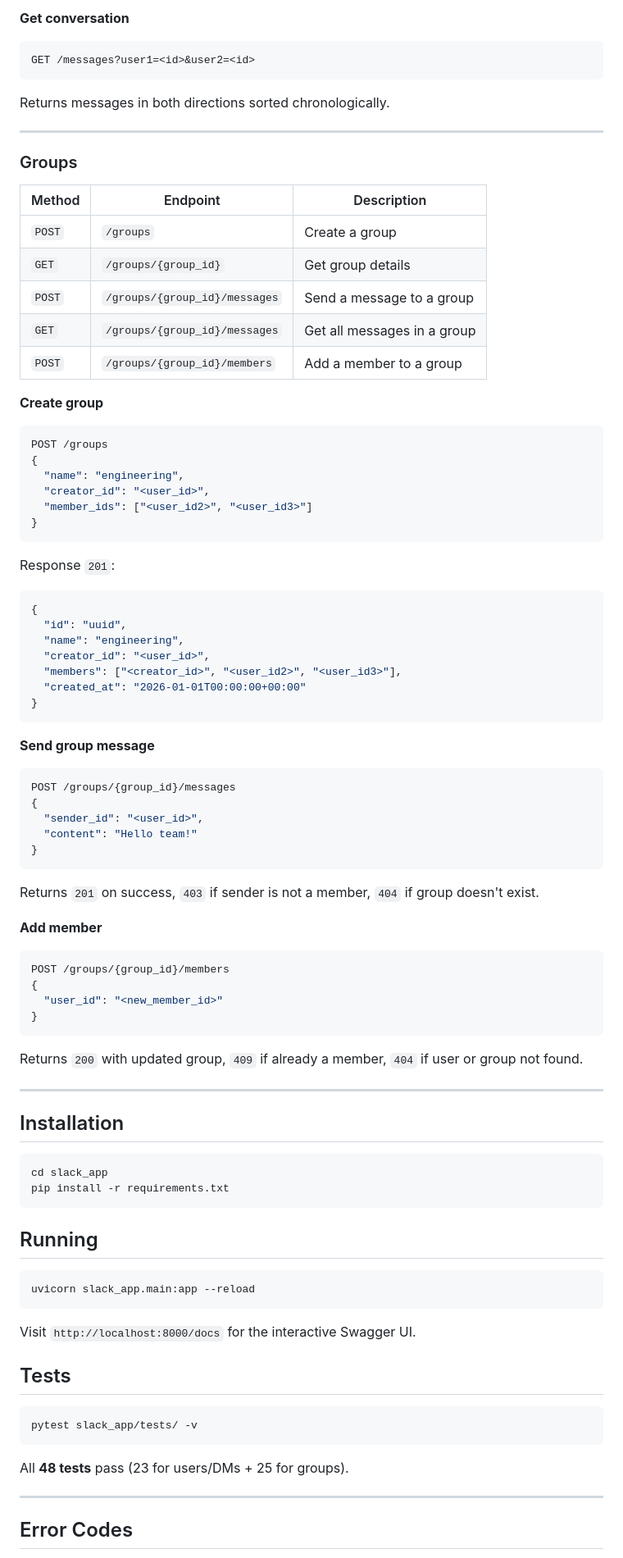
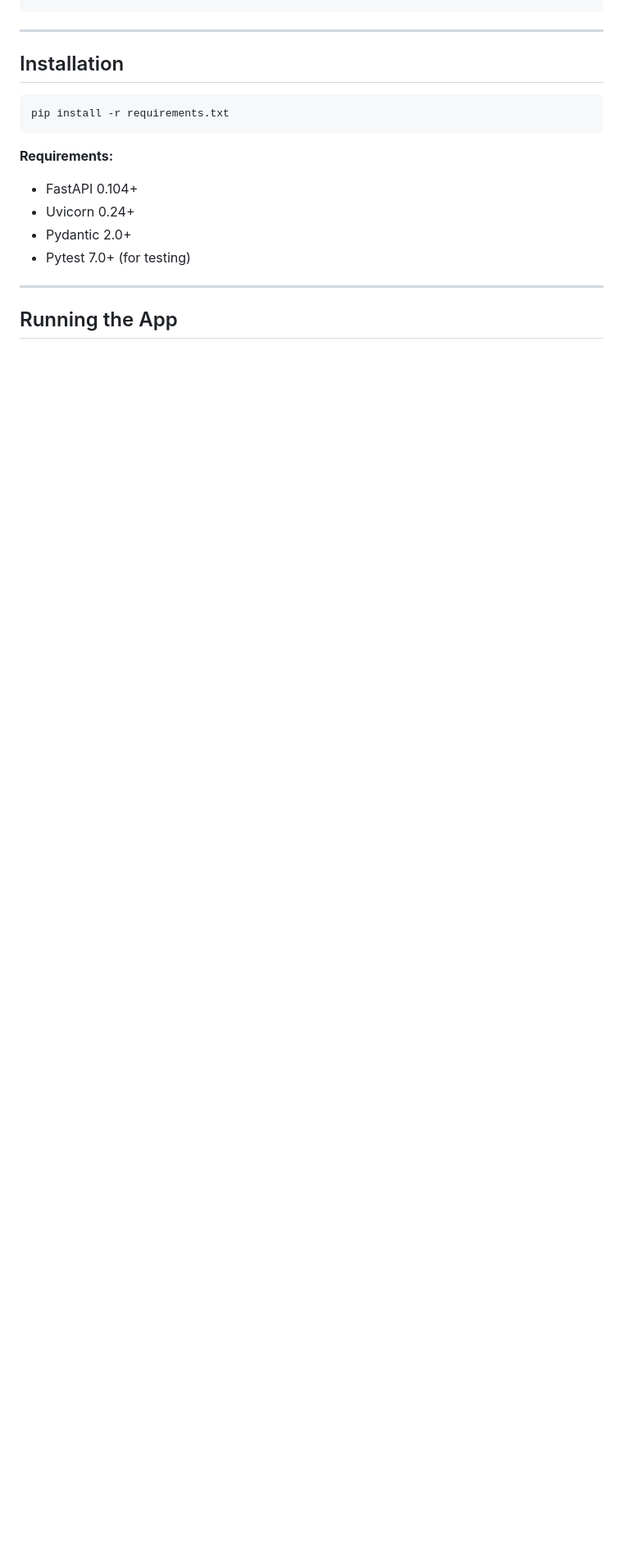
Before and after one commit to RajuRoopani/build-a-beautiful-card-shuffle-app, a Markdown page: README.md, the part around one of its changes. Shown at 82% size. GitHub-like rendering; blank space fills up the shorter version.

````diff
--- a/README.md
+++ b/README.md
@@ -86,86 +30,19 @@ Returns `201` with the message record. Returns `404` if either user doesn't exis
-**Get conversation**
-```
-GET /messages?user1=<id>&user2=<id>
-```
-Returns messages in both directions sorted chronologically.
-
----
-
-### Groups
-
-| Method | Endpoint | Description |
-|--------|----------|-------------|
-| `POST` | `/groups` | Create a group |
-| `GET` | `/groups/{group_id}` | Get group details |
-| `POST` | `/groups/{group_id}/messages` | Send a message to a group |
-| `GET` | `/groups/{group_id}/messages` | Get all messages in a group |
-| `POST` | `/groups/{group_id}/members` | Add a member to a group |
-
-**Create group**
-```json
-POST /groups
-{
-  "name": "engineering",
-  "creator_id": "<user_id>",
-  "member_ids": ["<user_id2>", "<user_id3>"]
-}
-```
-Response `201`:
-```json
-{
-  "id": "uuid",
-  "name": "engineering",
-  "creator_id": "<user_id>",
-  "members": ["<creator_id>", "<user_id2>", "<user_id3>"],
-  "created_at": "2026-01-01T00:00:00+00:00"
-}
-```
-
-**Send group message**
-```json
-POST /groups/{group_id}/messages
-{
-  "sender_id": "<user_id>",
-  "content": "Hello team!"
-}
-```
-Returns `201` on success, `403` if sender is not a member, `404` if group doesn't exist.
-
-**Add member**
-```json
-POST /groups/{group_id}/members
-{
-  "user_id": "<new_member_id>"
-}
-```
-Returns `200` with updated group, `409` if already a member, `404` if user or group not found.
 
 ---
 
 ## Installation
 
 ```bash
-cd slack_app
 pip install -r requirements.txt
 ```
 
-## Running
-
-```bash
-uvicorn slack_app.main:app --reload
-```
-
-Visit `http://localhost:8000/docs` for the interactive Swagger UI.
-
-## Tests
-
-```bash
-pytest slack_app/tests/ -v
-```
-
-All **48 tests** pass (23 for users/DMs + 25 for groups).
+**Requirements:**
+- FastAPI 0.104+
+- Uvicorn 0.24+
+- Pydantic 2.0+
+- Pytest 7.0+ (for testing)
 
 ---
 
-## Error Codes
+## Running the App
 
````
Also changed, not shown: other parts of README.md (+218 -78 lines).
